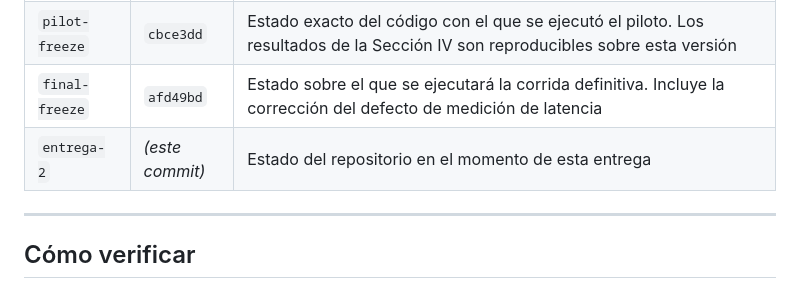
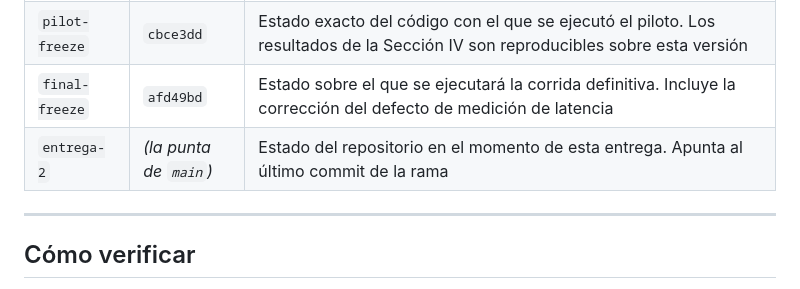
Before and after one commit to DiegoFernandoChavarroCastillo/prompt-injection-fdsi, a Markdown page: Entregables.md, the part around the change. Rendered like a GitHub page.

Commit message:
docs: precisa a qué apunta el tag entrega-2
Co-Authored-By: Claude Opus 5 <noreply@anthropic.com>

```diff
--- a/Entregables.md
+++ b/Entregables.md
@@ -149,7 +149,7 @@ Tres etiquetas de git marcan estados del repositorio que se pueden verificar.
 | `battery-v1` | `b5e83d2` | La batería quedó fijada **antes** de escribir una sola línea de las defensas. Sus huellas SHA-256 están en `data/MANIFEST.txt` y las pruebas las comprueban en cada ejecución |
 | `pilot-freeze` | `cbce3dd` | Estado exacto del código con el que se ejecutó el piloto. Los resultados de la Sección IV son reproducibles sobre esta versión |
 | `final-freeze` | `afd49bd` | Estado sobre el que se ejecutará la corrida definitiva. Incluye la corrección del defecto de medición de latencia |
-| `entrega-2` | *(este commit)* | Estado del repositorio en el momento de esta entrega |
+| `entrega-2` | *(la punta de `main`)* | Estado del repositorio en el momento de esta entrega. Apunta al último commit de la rama |
 
 ---
 
```
